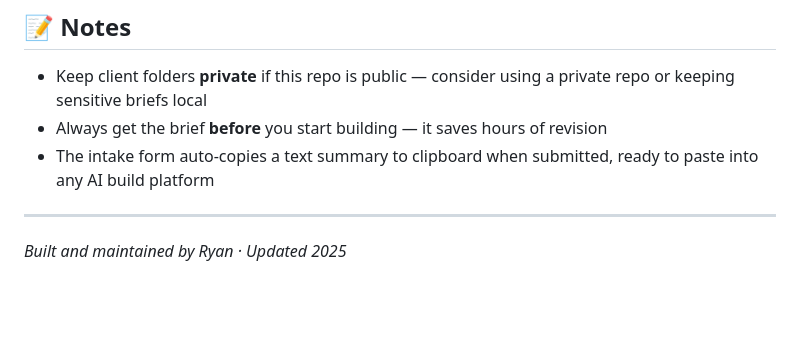
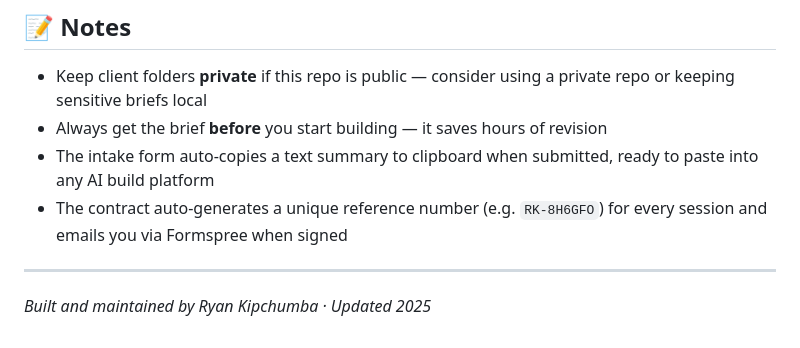
Before and after one commit to lilking2007/client-sites, a Markdown page: README.md, the part around one of its changes. Drawn GitHub-style; blank space fills up the shorter version.

```diff
--- a/README.md
+++ b/README.md
@@ -105,7 +111,8 @@ This repo uses **GitHub Pages** to host the intake form as a live URL.
 - Keep client folders **private** if this repo is public — consider using a private repo or keeping sensitive briefs local
 - Always get the brief **before** you start building — it saves hours of revision
 - The intake form auto-copies a text summary to clipboard when submitted, ready to paste into any AI build platform
+- The contract auto-generates a unique reference number (e.g. `RK-8H6GFO`) for every session and emails you via Formspree when signed
 
 ---
 
-*Built and maintained by Ryan · Updated 2025*
+*Built and maintained by Ryan Kipchumba · Updated 2025*
```
Also changed, not shown: other parts of README.md (+20 -14 lines).
